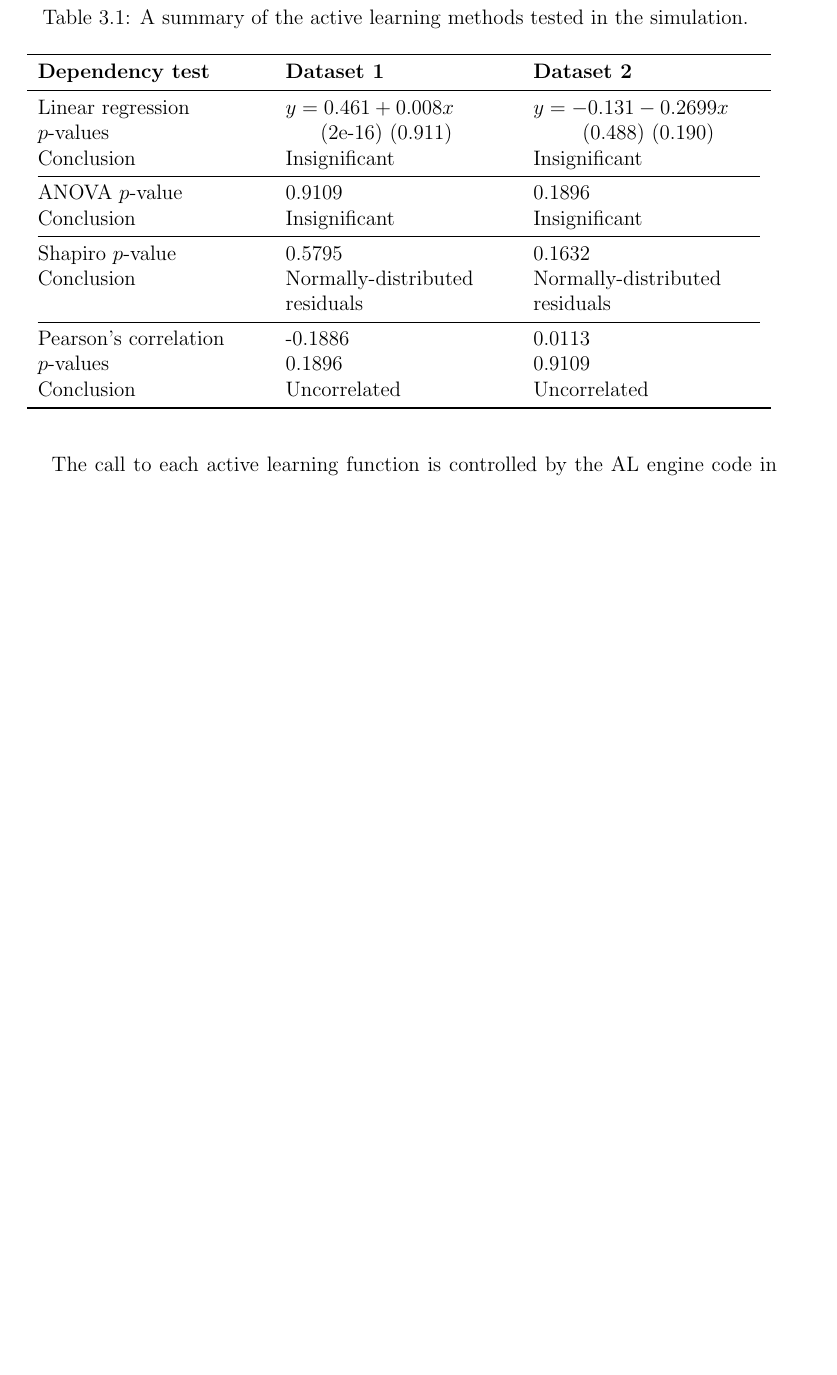
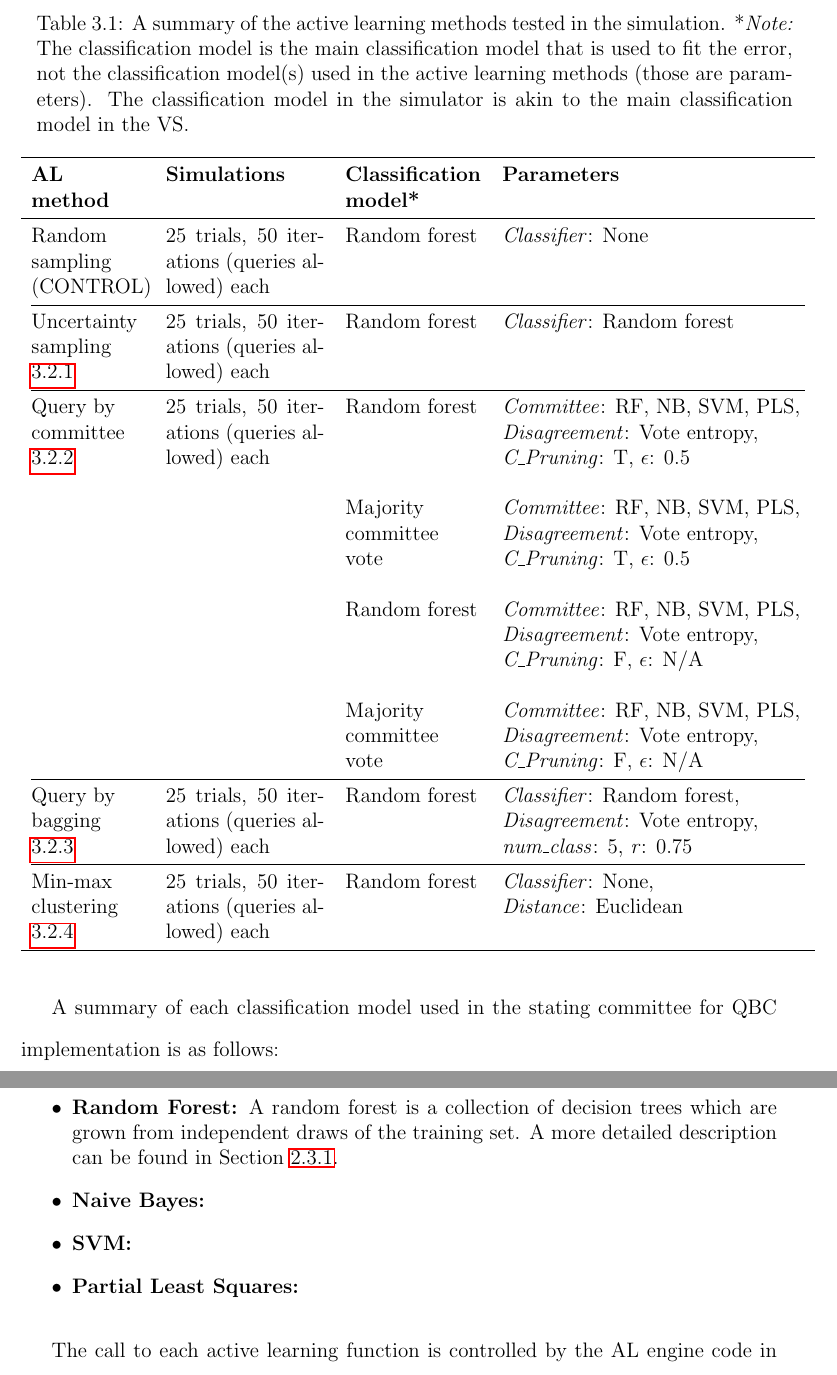
Before and after one commit to amytian789/thesis, a LaTeX thesis (thesis.tex, which reads ch-al/simulations.tex): part of page 43 of 68 before the commit and two parts of pages 44 and 45 of 70 after it, the two joined at a grey line, cut so that both start at the same text, the shorter picture padded with empty space. Compiled offline with pdfLaTeX; a LaTeX package or settings file that is missing is left out.

Commit message:
Updated 3.3.3 (AL sims) as well as 2.3.1 (visualizer decision trees)

```diff
--- a/ch-al/simulations.tex
+++ b/ch-al/simulations.tex
@@ -132,65 +133,107 @@ Table with number of simulations, other details (tuning parameters), etc.
 
 \tablespacing
-\begin{longtable}{p{0.3\linewidth} p{0.3\linewidth} p{0.3\linewidth}}
+\begin{longtable}{p{0.15\linewidth} p{0.21\linewidth} p{0.18\linewidth}
+p{0.4\linewidth}}
 
 	% First page heading
 	\caption[Summary of simulation active learning methods.]{A summary of the
-	active learning methods tested in the simulation.}
+	active learning methods tested in the simulation. *\textit{Note:} The
+	classification model is the main classification model that is used to fit
+	the error, not the classification model(s) used in the active learning
+	methods (those are parameters).
+	The classification model in the simulator is akin to the main
+	classification model in the VS.}
 	\label{tab:al:simulations}\\
 	\toprule
-	\textbf{Dependency test} & \textbf{Dataset 1} & \textbf{Dataset 2} \\
+	\textbf{AL method} & \textbf{Simulations} &
+	\textbf{Classification model*} & \textbf{Parameters} \\
 	\midrule
 	\endfirsthead
 
 	% Future page heading
 	\caption[]{(continued)}\\
 	\toprule
-	\textbf{Dependency tests} & \textbf{Dataset 1} & \textbf{Dataset 2} \\
+	\textbf{AL method} & \textbf{Simulations} & \textbf{Main classification
+	model} & \textbf{Parameters} \\
 	\midrule
 	\endhead
 
 	% Page footer
 	\midrule
-	\multicolumn{3}{r}{(Continued on next page)}\\
+	\multicolumn{4}{r}{(Continued on next page)}\\
 	\endfoot
 
 	% Last page footer
 	\bottomrule
 	\endlastfoot
 
-	Linear regression & $y=0.461+0.008x$ & $y=-0.131 - 0.2699x$
-	\\
-	$p$-values & \hspace{0.7cm}(2e-16) (0.911) & \hspace{0.85cm} (0.488) (0.190)
-	\\
-	Conclusion & Insignificant & Insignificant
-	\\
-	\cmidrule[0.1pt](l{0.5em}r{0.5em}){1-3}
+	Random \newline sampling \newline (CONTROL) &
+	25 trials, 50 iterations (queries allowed) each &
+	Random forest &
+	\textit{Classifier}: None \\
 
-	ANOVA $p$-value & 0.9109 & 0.1896
-	\\
-	Conclusion & Insignificant & Insignificant
-	\\
-	\cmidrule[0.1pt](l{0.5em}r{0.5em}){1-3}
+	\cmidrule[0.1pt](l{0.5em}r{0.5em}){1-4}
 
-	Shapiro $p$-value & 0.5795 & 0.1632
-	\\
-	Conclusion & Normally-distributed residuals & Normally-distributed residuals
-	\\
-	\cmidrule[0.1pt](l{0.5em}r{0.5em}){1-3}
+	Uncertainty \newline sampling ~\ref{sec:al:methods:uncertainty} &
+	25 trials, 50 iterations (queries allowed) each &
+	Random forest &
+	\textit{Classifier}: Random forest \\
 
-	Pearson's correlation & -0.1886 & 0.0113
-	\\
-	$p$-values & 0.1896 & 0.9109
-	\\
-	Conclusion & Uncorrelated & Uncorrelated
-	\\
+	\cmidrule[0.1pt](l{0.5em}r{0.5em}){1-4}
 
-	% the cmidrule here spans both columns but is indented slightly on the left
-	%and
-	%right.
-	%\cmidrule[0.1pt](l{0.5em}r{0.5em}){1-3}
+	Query by \newline committee ~\ref{sec:al:methods:qbc} &
+	25 trials, 50 iterations (queries allowed) each &
+	Random forest &
+	\textit{Committee}: RF, NB, SVM, PLS, \newline
+	\textit{Disagreement}: Vote entropy, \newline
+	\textit{C\_Pruning}: T, $\epsilon$: 0.5 \\ & \\
+
+	& & Majority \newline committee \newline vote &
+	\textit{Committee}: RF, NB, SVM, PLS, \newline
+	\textit{Disagreement}: Vote entropy, \newline
+	\textit{C\_Pruning}: T, $\epsilon$: 0.5 \\ & \\
+
+	& & Random forest &
+	\textit{Committee}: RF, NB, SVM, PLS, \newline
+	\textit{Disagreement}: Vote entropy, \newline
+	\textit{C\_Pruning}: F, $\epsilon$: N/A \\ & \\
+
+	& & Majority \newline committee \newline vote &
+	\textit{Committee}: RF, NB, SVM, PLS, \newline
+	\textit{Disagreement}: Vote entropy, \newline
+	\textit{C\_Pruning}: F, $\epsilon$: N/A \\
+
+	\cmidrule[0.1pt](l{0.5em}r{0.5em}){1-4}
+
+	Query by \newline bagging ~\ref{sec:al:methods:bagging} &
+	25 trials, 50 iterations (queries allowed) each &
+	Random forest &
+	\textit{Classifier}: Random forest, \newline \textit{Disagreement}: Vote
+	entropy, \newline \textit{num\_class}: 5, \textit{r}: 0.75 \\
+
+	\cmidrule[0.1pt](l{0.5em}r{0.5em}){1-4}
+
+	Min-max \newline clustering ~\ref{sec:al:methods:clustering} &
+	25 trials, 50 iterations (queries allowed) each &
+	Random forest &
+	\textit{Classifier}: None, \newline \textit{Distance}: Euclidean \\
 
 \end{longtable}
+\bodyspacing
+
+A summary of each classification model used in the stating committee for QBC
+implementation is as follows:
+
+\tablespacing
+\begin{itemize}
+	\item \textbf{Random Forest:} A random forest is a collection of decision
+	trees which are grown from independent draws of the training set. A more
+	detailed description can be found in
+	Section~\ref{sec:visualizer:plotgeneration:tree}.
+	\item \textbf{Naive Bayes:}
+	\item \textbf{SVM:}
+	\item \textbf{Partial Least Squares:}
+\end{itemize}
 \bodyspacing
 
 The call to each active learning function is controlled by the AL engine code
```
Also changed, not shown: ch-al/methods.tex (+2 -2 lines), ch-appendicies/implementation.tex (+1 -1 lines), ch-usage/stockselection.tex (+12 -12 lines), ch-visualizer/al.tex (+9 -8 lines), ch-visualizer/chapter-visualizer.tex (+1 -1 lines), ch-visualizer/plotgeneration.tex (+53 -16 lines), thesis.bib (+19 -0 lines), ch-visualizer/figures/decisiontree.png (added), thesis.bbl, thesis.pdf, ch-al/simulations.tex (6 more changed lines), 14 other files.
